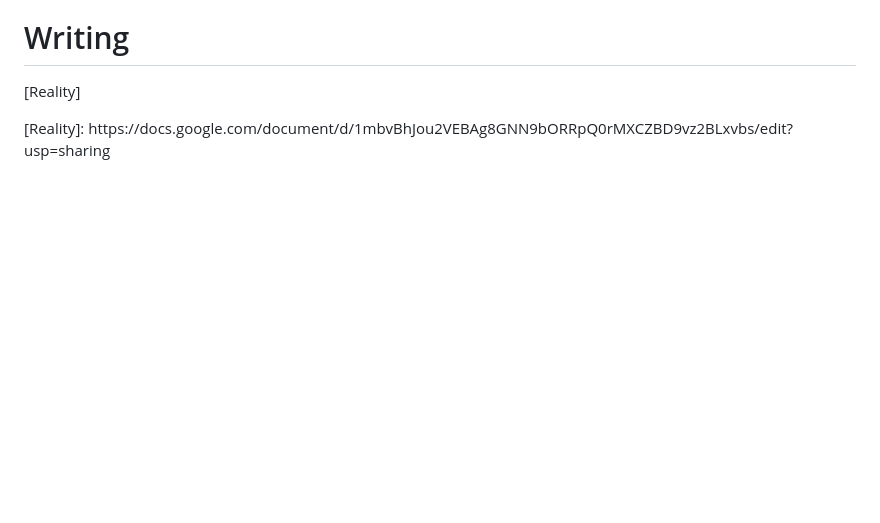
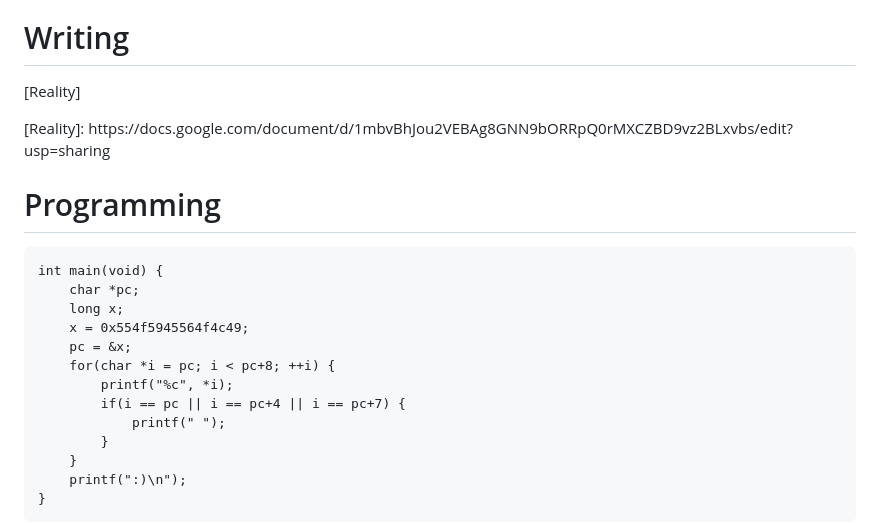
Before and after one commit to dnebhrajani/dnebhrajani.github.io, a Markdown page: blog.md, the part around the change. GitHub-like rendering; blank space fills up the shorter version.

Commit message:
programming section

````diff
--- a/blog.md
+++ b/blog.md
@@ -22,3 +22,22 @@ are always welcome.
 <p class="signoff">
 </p>
 [Reality]: https://docs.google.com/document/d/1mbvBhJou2VEBAg8GNN9bORRpQ0rMXCZBD9vz2BLxvbs/edit?usp=sharing
+
+
+# Programming
+
+```{.c .numberLines}
+int main(void) {
+    char *pc;
+    long x;
+    x = 0x554f5945564f4c49;
+    pc = &x;
+    for(char *i = pc; i < pc+8; ++i) {
+        printf("%c", *i);
+        if(i == pc || i == pc+4 || i == pc+7) {
+            printf(" ");
+        }
+    }
+    printf(":)\n");
+}
+```
````
Also changed, not shown: IMG_4779.jpg (added), IMG_4980.jpg (added), 6 other files.
